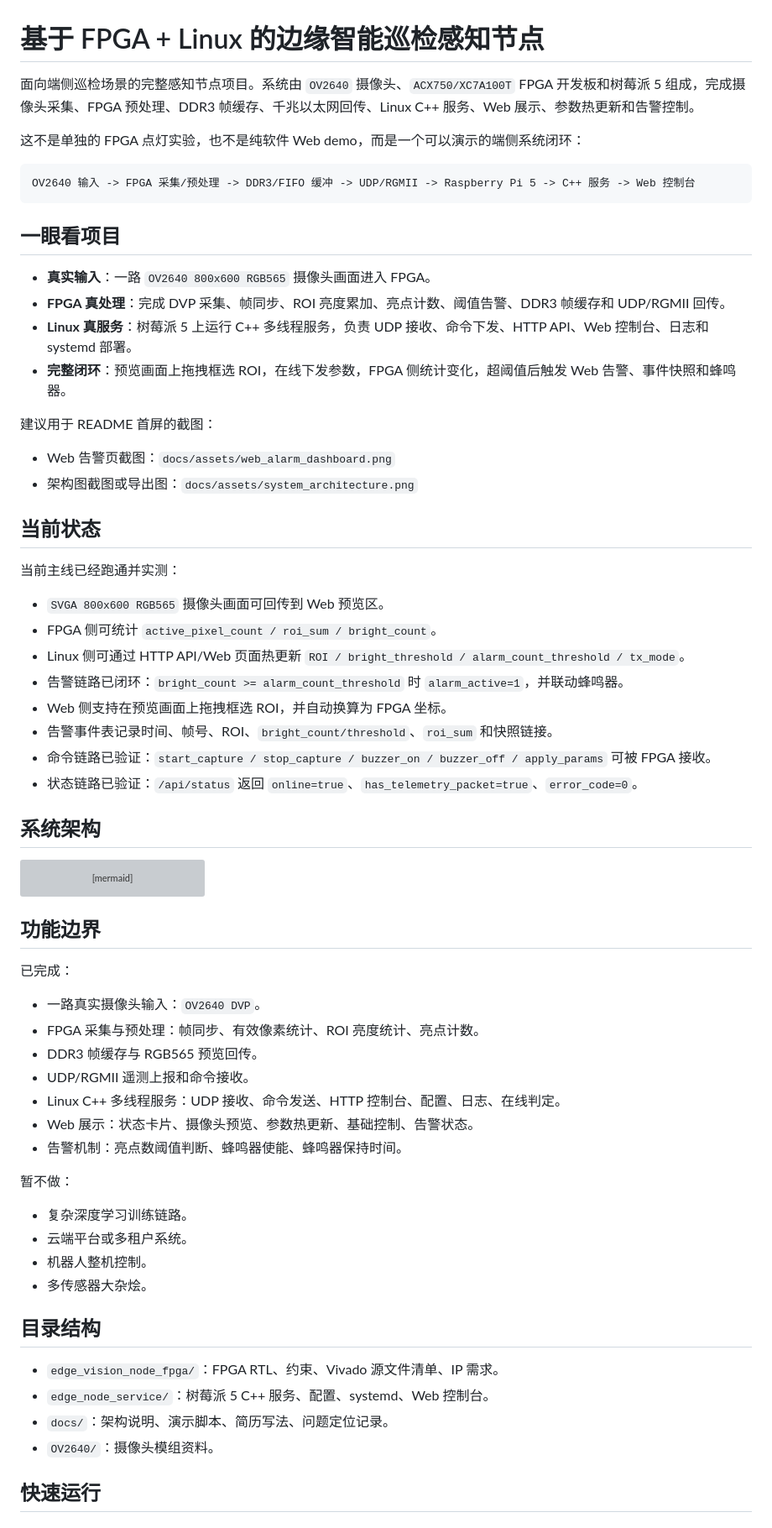
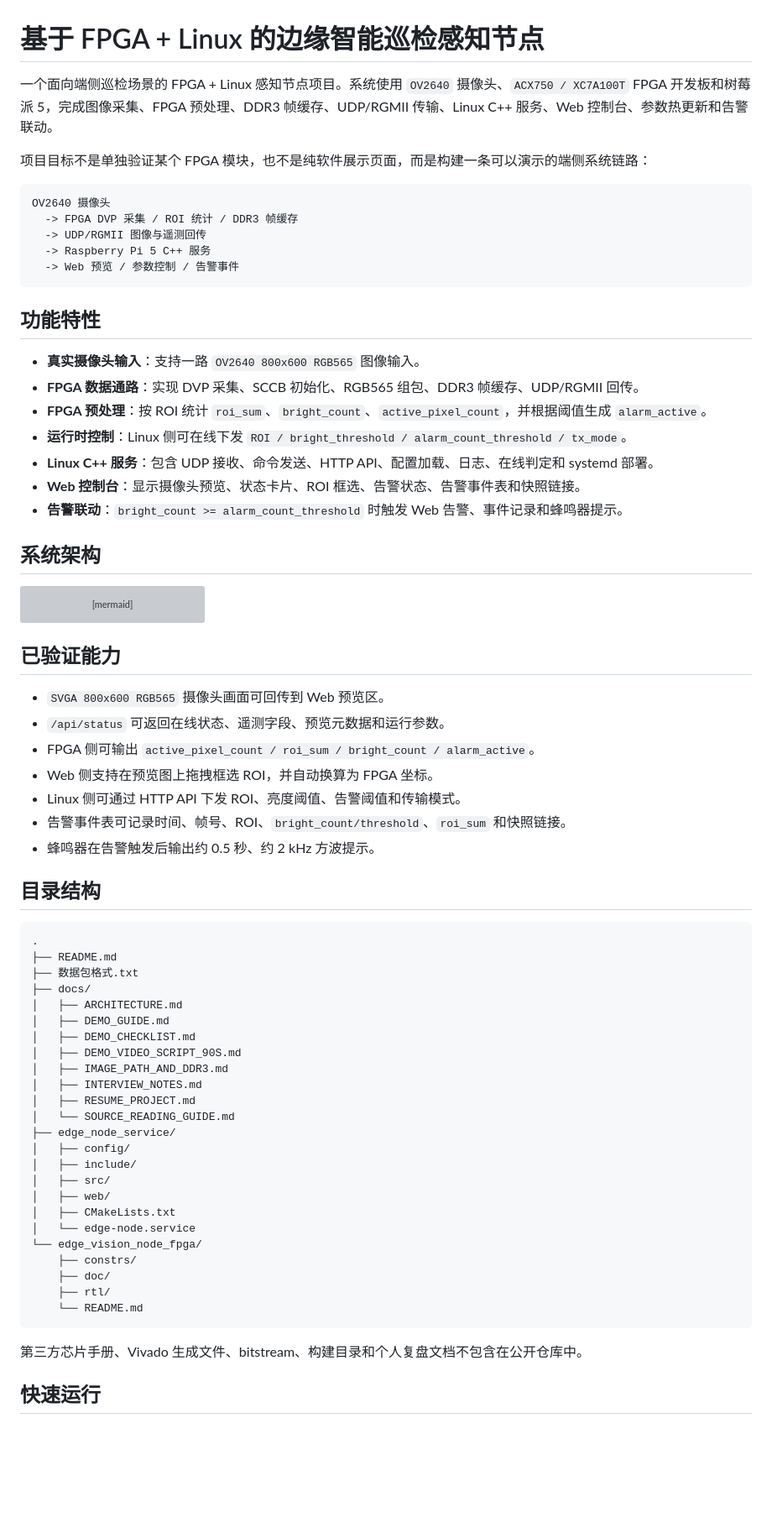
Before and after one commit to kangningz/edge-fpga-linux-inspection-node, a Markdown page: README.md, the part around one of its changes. Shown at 84% size. GitHub-like rendering; blank space fills up the shorter version; grey boxes are pictures that could not be loaded.

Commit message:
Update public README and add source reading guide

````diff
--- a/README.md
+++ b/README.md
@@ -1,37 +1,26 @@
 # 基于 FPGA + Linux 的边缘智能巡检感知节点
 
-面向端侧巡检场景的完整感知节点项目。系统由 `OV2640` 摄像头、`ACX750/XC7A100T` FPGA 开发板和树莓派 5 组成，完成摄像头采集、FPGA 预处理、DDR3 帧缓存、千兆以太网回传、Linux C++ 服务、Web 展示、参数热更新和告警控制。
+一个面向端侧巡检场景的 FPGA + Linux 感知节点项目。系统使用 `OV2640` 摄像头、`ACX750 / XC7A100T` FPGA 开发板和树莓派 5，完成图像采集、FPGA 预处理、DDR3 帧缓存、UDP/RGMII 传输、Linux C++ 服务、Web 控制台、参数热更新和告警联动。
 
-这不是单独的 FPGA 点灯实验，也不是纯软件 Web demo，而是一个可以演示的端侧系统闭环：
+项目目标不是单独验证某个 FPGA 模块，也不是纯软件展示页面，而是构建一条可以演示的端侧系统链路：
 
 ```text
-OV2640 输入 -> FPGA 采集/预处理 -> DDR3/FIFO 缓冲 -> UDP/RGMII -> Raspberry Pi 5 -> C++ 服务 -> Web 控制台
+OV2640 摄像头
+  -> FPGA DVP 采集 / ROI 统计 / DDR3 帧缓存
+  -> UDP/RGMII 图像与遥测回传
+  -> Raspberry Pi 5 C++ 服务
+  -> Web 预览 / 参数控制 / 告警事件
 ```
 
-## 一眼看项目
+## 功能特性
 
-- **真实输入**：一路 `OV2640 800x600 RGB565` 摄像头画面进入 FPGA。
-- **FPGA 真处理**：完成 DVP 采集、帧同步、ROI 亮度累加、亮点计数、阈值告警、DDR3 帧缓存和 UDP/RGMII 回传。
-- **Linux 真服务**：树莓派 5 上运行 C++ 多线程服务，负责 UDP 接收、命令下发、HTTP API、Web 控制台、日志和 systemd 部署。
-- **完整闭环**：预览画面上拖拽框选 ROI，在线下发参数，FPGA 侧统计变化，超阈值后触发 Web 告警、事件快照和蜂鸣器。
-
-建议用于 README 首屏的截图：
-
-- Web 告警页截图：`docs/assets/web_alarm_dashboard.png`
-- 架构图截图或导出图：`docs/assets/system_architecture.png`
-
-## 当前状态
-
-当前主线已经跑通并实测：
-
-- `SVGA 800x600 RGB565` 摄像头画面可回传到 Web 预览区。
-- FPGA 侧可统计 `active_pixel_count / roi_sum / bright_count`。
-- Linux 侧可通过 HTTP API/Web 页面热更新 `ROI / bright_threshold / alarm_count_threshold / tx_mode`。
-- 告警链路已闭环：`bright_count >= alarm_count_threshold` 时 `alarm_active=1`，并联动蜂鸣器。
-- Web 侧支持在预览画面上拖拽框选 ROI，并自动换算为 FPGA 坐标。
-- 告警事件表记录时间、帧号、ROI、`bright_count/threshold`、`roi_sum` 和快照链接。
-- 命令链路已验证：`start_capture / stop_capture / buzzer_on / buzzer_off / apply_params` 可被 FPGA 接收。
-- 状态链路已验证：`/api/status` 返回 `online=true`、`has_telemetry_packet=true`、`error_code=0`。
+- **真实摄像头输入**：支持一路 `OV2640 800x600 RGB565` 图像输入。
+- **FPGA 数据通路**：实现 DVP 采集、SCCB 初始化、RGB565 组包、DDR3 帧缓存、UDP/RGMII 回传。
+- **FPGA 预处理**：按 ROI 统计 `roi_sum`、`bright_count`、`active_pixel_count`，并根据阈值生成 `alarm_active`。
+- **运行时控制**：Linux 侧可在线下发 `ROI / bright_threshold / alarm_count_threshold / tx_mode`。
+- **Linux C++ 服务**：包含 UDP 接收、命令发送、HTTP API、配置加载、日志、在线判定和 systemd 部署。
+- **Web 控制台**：显示摄像头预览、状态卡片、ROI 框选、告警状态、告警事件表和快照链接。
+- **告警联动**：`bright_count >= alarm_count_threshold` 时触发 Web 告警、事件记录和蜂鸣器提示。
 
 ## 系统架构
 
@@ -54,31 +43,46 @@ flowchart LR
     REG --> BUZ["Buzzer / Alarm Enable"]
 ```
 
-## 功能边界
+## 已验证能力
 
-已完成：
-
-- 一路真实摄像头输入：`OV2640 DVP`。
-- FPGA 采集与预处理：帧同步、有效像素统计、ROI 亮度统计、亮点计数。
-- DDR3 帧缓存与 RGB565 预览回传。
-- UDP/RGMII 遥测上报和命令接收。
-- Linux C++ 多线程服务：UDP 接收、命令发送、HTTP 控制台、配置、日志、在线判定。
-- Web 展示：状态卡片、摄像头预览、参数热更新、基础控制、告警状态。
-- 告警机制：亮点数阈值判断、蜂鸣器使能、蜂鸣器保持时间。
-
-暂不做：
-
-- 复杂深度学习训练链路。
-- 云端平台或多租户系统。
-- 机器人整机控制。
-- 多传感器大杂烩。
+- `SVGA 800x600 RGB565` 摄像头画面可回传到 Web 预览区。
+- `/api/status` 可返回在线状态、遥测字段、预览元数据和运行参数。
+- FPGA 侧可输出 `active_pixel_count / roi_sum / bright_count / alarm_active`。
+- Web 侧支持在预览图上拖拽框选 ROI，并自动换算为 FPGA 坐标。
+- Linux 侧可通过 HTTP API 下发 ROI、亮度阈值、告警阈值和传输模式。
+- 告警事件表可记录时间、帧号、ROI、`bright_count/threshold`、`roi_sum` 和快照链接。
+- 蜂鸣器在告警触发后输出约 0.5 秒、约 2 kHz 方波提示。
 
 ## 目录结构
 
-- `edge_vision_node_fpga/`：FPGA RTL、约束、Vivado 源文件清单、IP 需求。
-- `edge_node_service/`：树莓派 5 C++ 服务、配置、systemd、Web 控制台。
-- `docs/`：架构说明、演示脚本、简历写法、问题定位记录。
-- `OV2640/`：摄像头模组资料。
+```text
+.
+├── README.md
+├── 数据包格式.txt
+├── docs/
+│   ├── ARCHITECTURE.md
+│   ├── DEMO_GUIDE.md
+│   ├── DEMO_CHECKLIST.md
+│   ├── DEMO_VIDEO_SCRIPT_90S.md
+│   ├── IMAGE_PATH_AND_DDR3.md
+│   ├── INTERVIEW_NOTES.md
+│   ├── RESUME_PROJECT.md
+│   └── SOURCE_READING_GUIDE.md
+├── edge_node_service/
+│   ├── config/
+│   ├── include/
+│   ├── src/
+│   ├── web/
+│   ├── CMakeLists.txt
+│   └── edge-node.service
+└── edge_vision_node_fpga/
+    ├── constrs/
+    ├── doc/
+    ├── rtl/
+    └── README.md
+```
+
+第三方芯片手册、Vivado 生成文件、bitstream、构建目录和个人复盘文档不包含在公开仓库中。
 
 ## 快速运行
 
````
Also changed, not shown: other parts of README.md (+46 -31 lines), docs/SOURCE_READING_GUIDE.md (added, +293 -0 lines).
